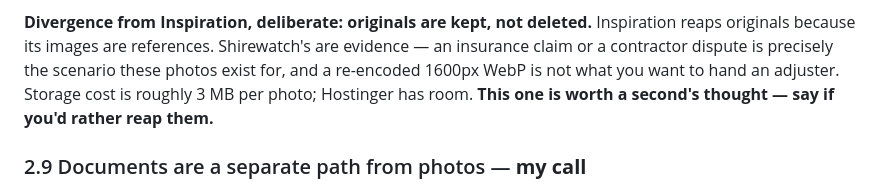
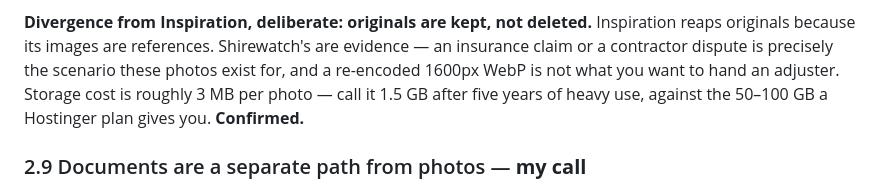
Before and after one commit to kathrynmarinaro/shirewatch, a Markdown page: docs/DELEGATION-PLAN.md, the part around one of its changes. Drawn GitHub-style.

```diff
--- a/docs/DELEGATION-PLAN.md
+++ b/docs/DELEGATION-PLAN.md
@@ -194,8 +194,8 @@ Reasons it wins over resizing inline:
 Inspiration reaps originals because its images are references. Shirewatch's are
 evidence — an insurance claim or a contractor dispute is precisely the scenario
 these photos exist for, and a re-encoded 1600px WebP is not what you want to
-hand an adjuster. Storage cost is roughly 3 MB per photo; Hostinger has room.
-**This one is worth a second's thought — say if you'd rather reap them.**
+hand an adjuster. Storage cost is roughly 3 MB per photo — call it 1.5 GB after five years of
+heavy use, against the 50–100 GB a Hostinger plan gives you. **Confirmed.**
 
 ### 2.9 Documents are a separate path from photos — **my call**
 
```
Also changed, not shown: other parts of docs/DELEGATION-PLAN.md (+42 -14 lines).
